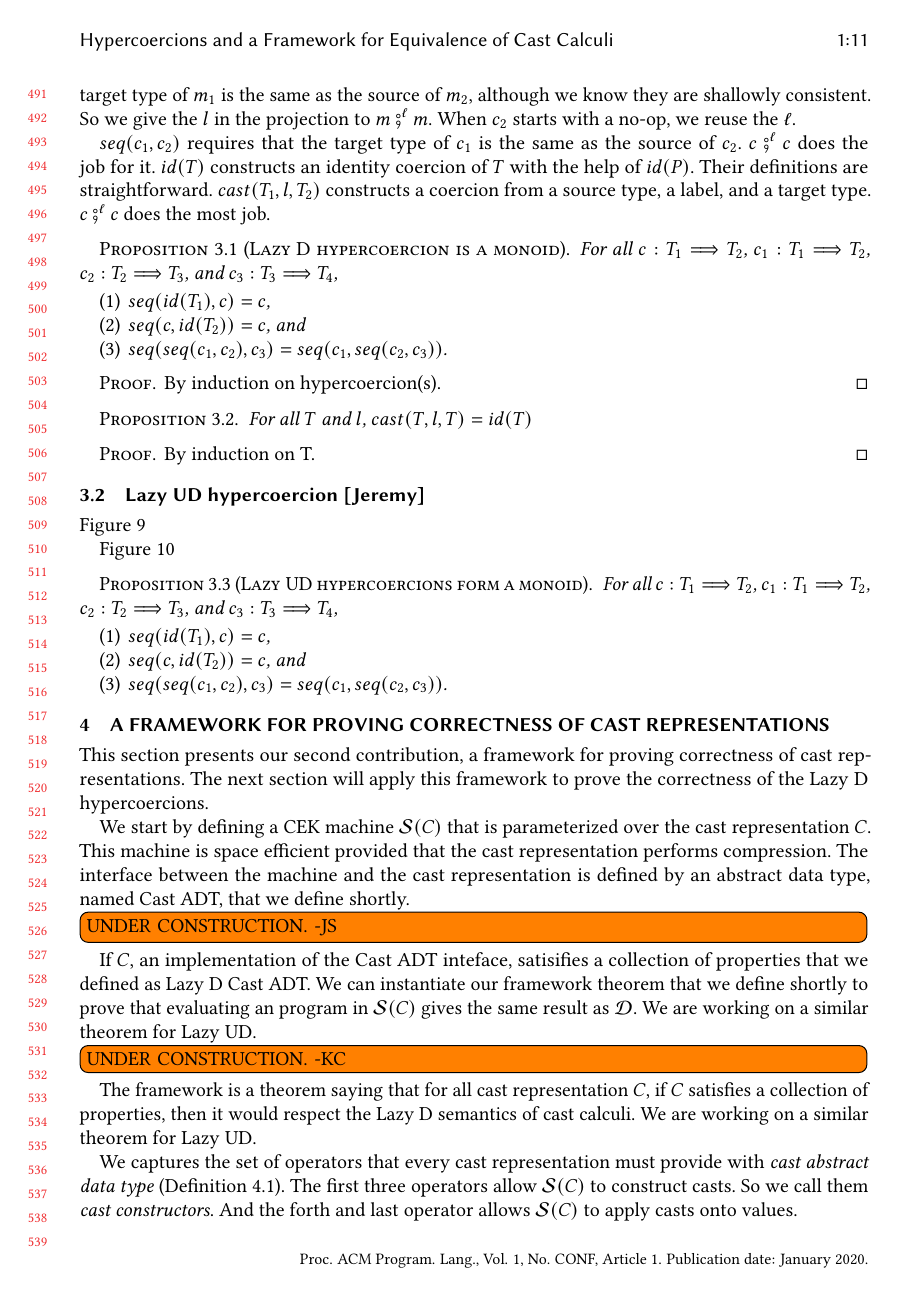
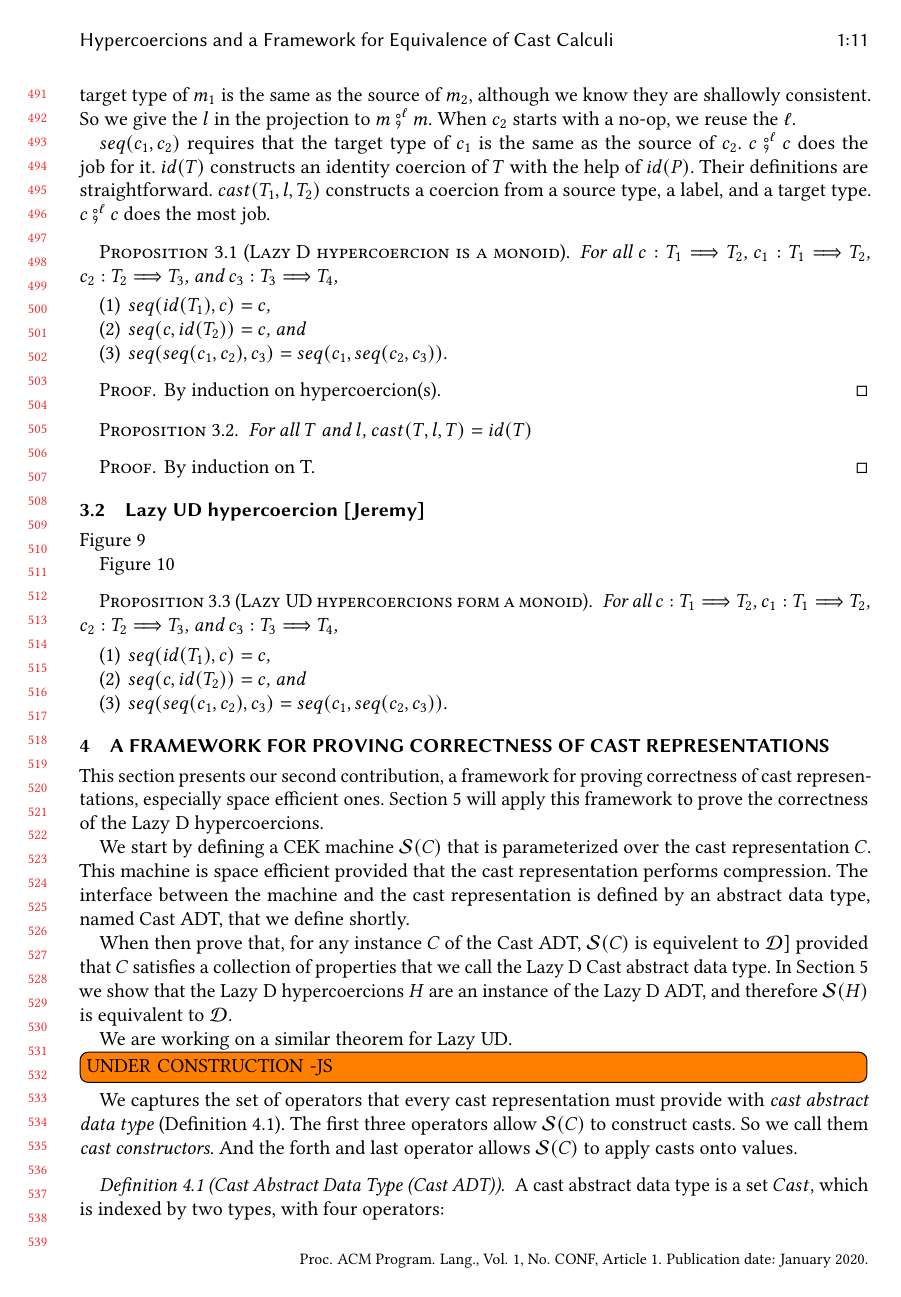
Before and after one commit to LuKC1024/hypercoercion-and-framework-wgt2020, a LaTeX paper (paper.tex): page 11 of 20. Compiled offline with pdfLaTeX.

Commit message:
a little progress

```diff
--- a/paper.tex
+++ b/paper.tex
@@ -1822,7 +1822,8 @@ Figure~\ref{fig:HC-UD-cast}
 \label{sec:framework}
 
 This section presents our second contribution, a framework for proving
-correctness of cast representations. The next section will apply this
+correctness of cast representations, especially space efficient
+ones. Section~\ref{sec:hypercoercion-correctness} will apply this
 framework to prove the correctness of the \lazyD{} hypercoercions.
 
 We start by defining a CEK machine \effCEK{C} that is parameterized
@@ -1830,28 +1831,17 @@ over the cast representation $C$. This machine is space efficient
 provided that the cast representation performs compression.  The
 interface between the machine and the cast representation is defined
 by an abstract data type, named Cast ADT, that we define shortly.
-%
-
-\todo[inline]{UNDER CONSTRUCTION. -JS}
-
-If $C$, an implementation of the Cast ADT inteface, satisifies a collection of
-properties that we defined as Lazy D Cast ADT. We can instantiate our framework
-theorem that we define shortly to prove that evaluating an program in
-\effCEK{C} gives the same result as \ineffCEKD. We are working on a
-similar theorem for \lazyUD{}.
-
-\todo[inline]{UNDER CONSTRUCTION. -KC}
-
-
-
-The framework is a theorem saying that for all cast representation $C
-$, if $C$ satisfies a collection of properties, then it would
-respect the Lazy D semantics of cast calculi. We are working on a
-similar theorem for \lazyUD{}.
-
-%then instantiating our parameterized space-efficient interpreter with$C$
-%gives an interpter that is extensionally equal to the standard interpreter for
-%\lazyD\ cast calculus.
+
+When then prove that, for any instance $C$ of the Cast ADT, \effCEK{C}
+is equivelent to \ineffCEKD{] provided that $C$ satisfies a collection
+of properties that we call the Lazy D Cast abstract data type.
+In Section~\ref{sec:hypercoercion-correctness} we show that
+the \lazyD{} hypercoercions $H$ are an instance of the Lazy D ADT,
+and therefore \effCEK{H} is equivalent to \ineffCEKD{}.
+
+We are working on a similar theorem for \lazyUD{}.
+
+\todo[inline]{UNDER CONSTRUCTION -JS}
 
 We captures the set of operators that every cast representation must provide
 with \emph{cast abstract data type} (Definition~\ref{def:cast-rep}).
```
Also changed, not shown: 1 other file.
